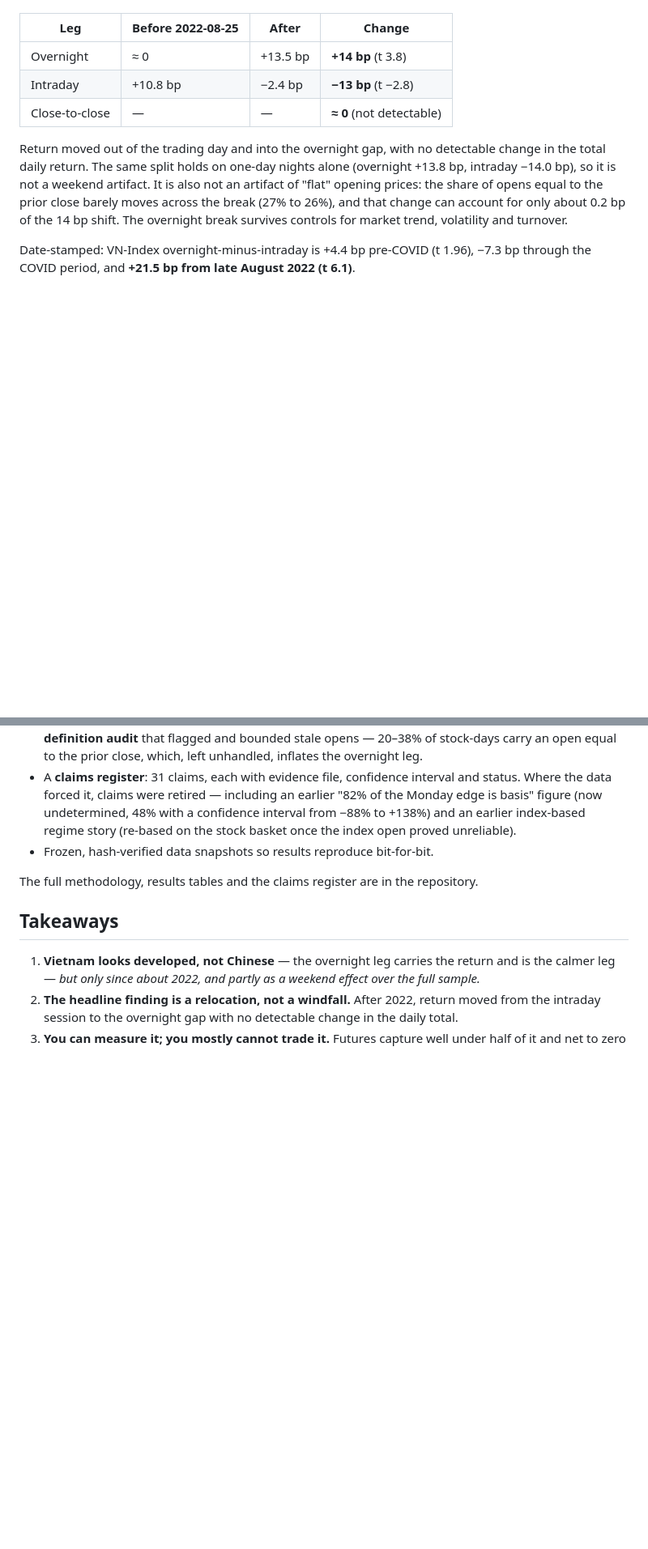
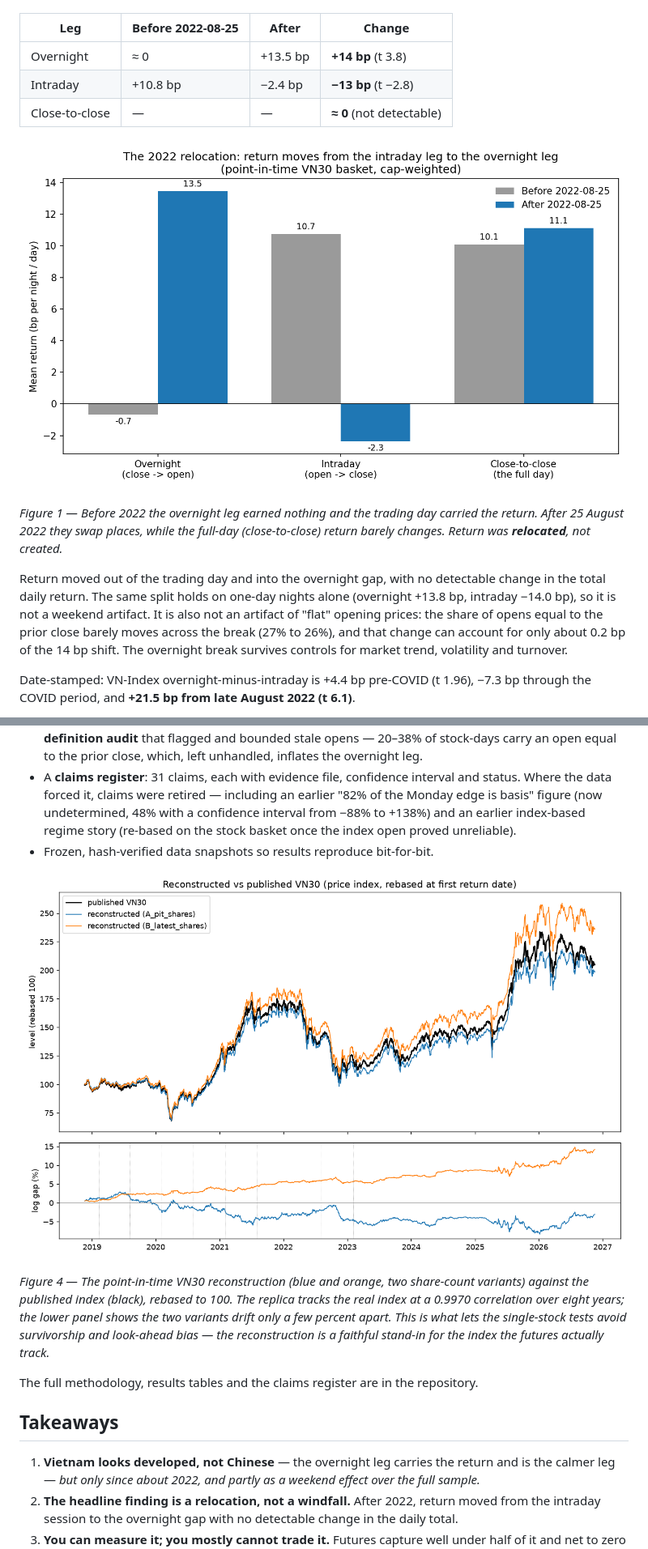
Before and after one commit to havinguy/overnight-effect, a Markdown page: docs/medium-writeup.md, 2 parts joined by grey strips. Shown at 81% size. Drawn GitHub-style; pictures changed too: results/regime_relocation.png (added); blank space fills up the shorter version.

Commit message:
Add figures to write-up and README (relocation, futures equity, weekday, PIT validation)

```diff
--- a/docs/medium-writeup.md
+++ b/docs/medium-writeup.md
@@ -56,6 +56,10 @@ On a point-in-time, free-float cap-weighted VN30 stock basket (validated to trac
 | Intraday | +10.8 bp | −2.4 bp | **−13 bp** (t −2.8) |
 | Close-to-close | — | — | **≈ 0** (not detectable) |
 
+![The 2022 relocation of return from the intraday leg to the overnight leg](../results/regime_relocation.png)
+
+*Figure 1 — Before 2022 the overnight leg earned nothing and the trading day carried the return. After 25 August 2022 they swap places, while the full-day (close-to-close) return barely changes. Return was **relocated**, not created.*
+
 Return moved out of the trading day and into the overnight gap, with no detectable change in the total daily return. The same split holds on one-day nights alone (overnight +13.8 bp, intraday −14.0 bp), so it is not a weekend artifact. It is also not an artifact of "flat" opening prices: the share of opens equal to the prior close barely moves across the break (27% to 26%), and that change can account for only about 0.2 bp of the 14 bp shift. The overnight break survives controls for market trend, volatility and turnover.
 
 Date-stamped: VN-Index overnight-minus-intraday is +4.4 bp pre-COVID (t 1.96), −7.3 bp through the COVID period, and **+21.5 bp from late August 2022 (t 6.1)**.
@@ -92,6 +104,10 @@ Everything is reproducible and auditable:
 - A **claims register**: 31 claims, each with evidence file, confidence interval and status. Where the data forced it, claims were retired — including an earlier "82% of the Monday edge is basis" figure (now undetermined, 48% with a confidence interval from −88% to +138%) and an earlier index-based regime story (re-based on the stock basket once the index open proved unreliable).
 - Frozen, hash-verified data snapshots so results reproduce bit-for-bit.
 
+![Reconstructed vs published VN30, rebased to 100](../results/vn30_tracking_level_overlay.png)
+
+*Figure 4 — The point-in-time VN30 reconstruction (blue and orange, two share-count variants) against the published index (black), rebased to 100. The replica tracks the real index at a 0.9970 correlation over eight years; the lower panel shows the two variants drift only a few percent apart. This is what lets the single-stock tests avoid survivorship and look-ahead bias — the reconstruction is a faithful stand-in for the index the futures actually track.*
+
 The full methodology, results tables and the claims register are in the repository.
 
 ## Takeaways
```
Also changed, not shown: other parts of docs/medium-writeup.md (+9 -1 lines), 1 other file.
